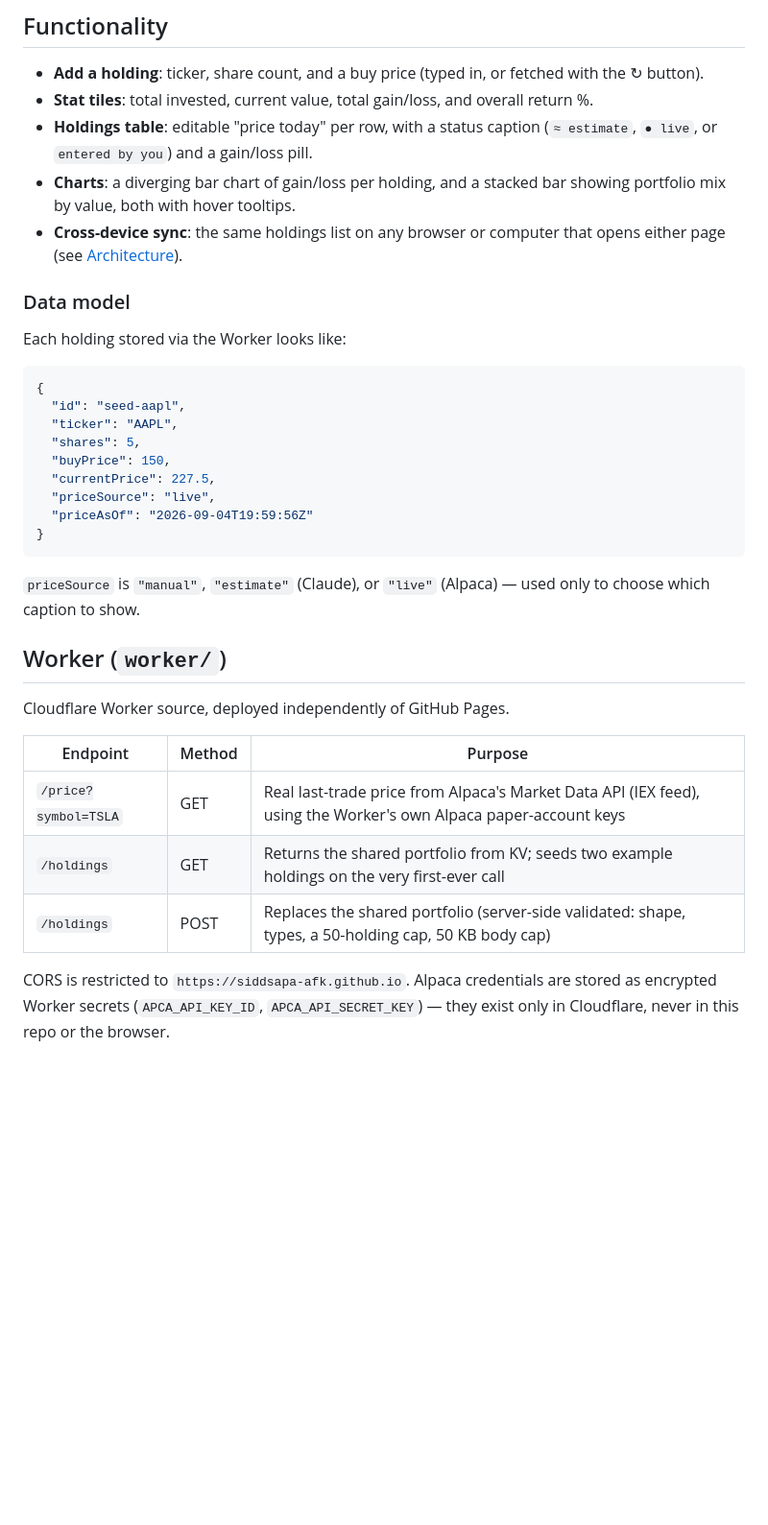
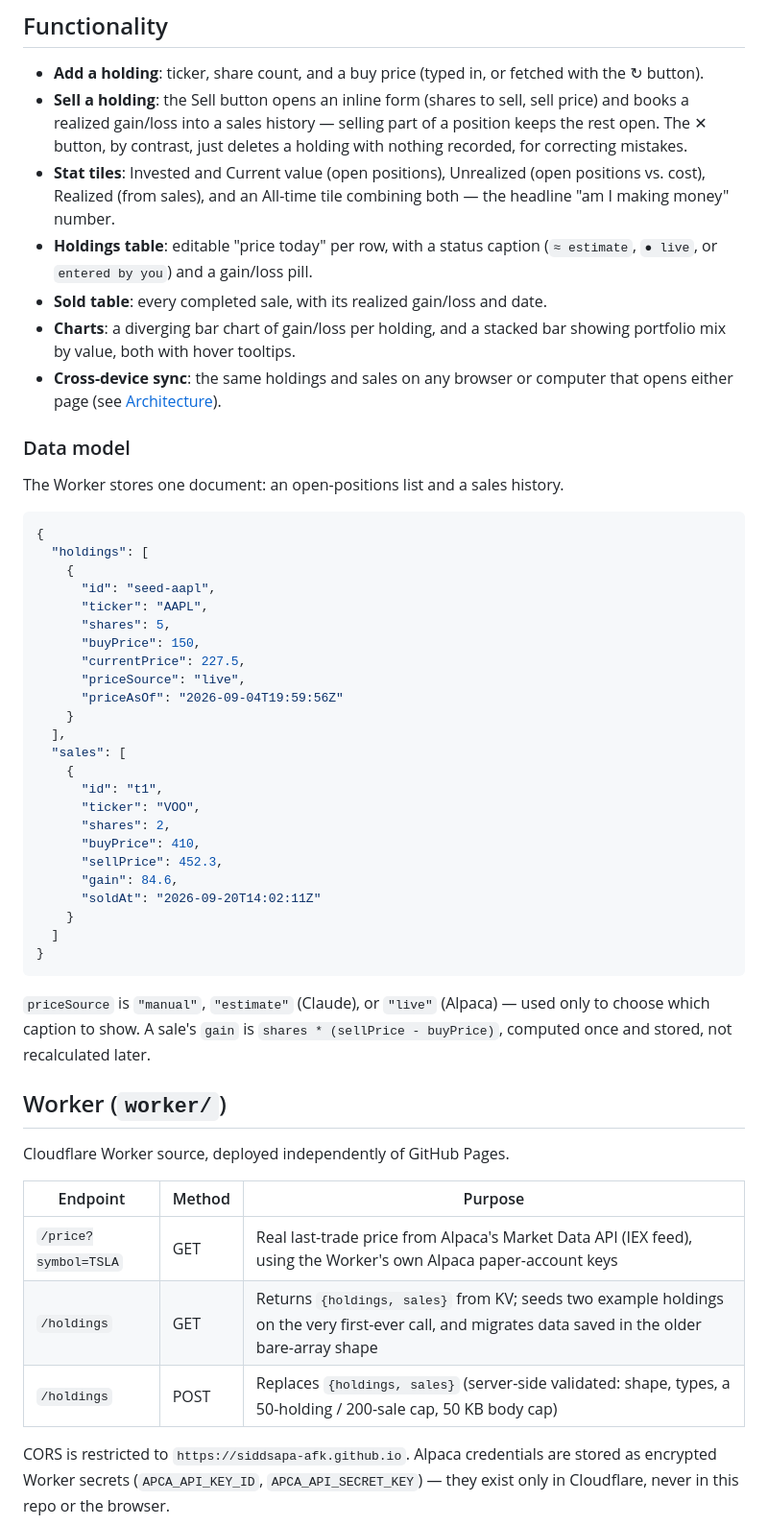
Before and after one commit to siddsapa-afk/paper-ledger, a Markdown page: README.md, the part around the change. Shown at 96% size. Rendered like a GitHub page; blank space fills up the shorter version.

Commit message:
Update README for the Sell feature and {holdings, sales} data model
Co-Authored-By: Claude Sonnet 5 <noreply@anthropic.com>

````diff
--- a/README.md
+++ b/README.md
@@ -55,33 +55,56 @@ flowchart LR
 
 - **Add a holding**: ticker, share count, and a buy price (typed in, or
   fetched with the ↻ button).
-- **Stat tiles**: total invested, current value, total gain/loss, and overall
-  return %.
+- **Sell a holding**: the Sell button opens an inline form (shares to sell,
+  sell price) and books a realized gain/loss into a sales history — selling
+  part of a position keeps the rest open. The ✕ button, by contrast, just
+  deletes a holding with nothing recorded, for correcting mistakes.
+- **Stat tiles**: Invested and Current value (open positions), Unrealized
+  (open positions vs. cost), Realized (from sales), and an All-time tile
+  combining both — the headline "am I making money" number.
 - **Holdings table**: editable "price today" per row, with a status caption
   (`≈ estimate`, `● live`, or `entered by you`) and a gain/loss pill.
+- **Sold table**: every completed sale, with its realized gain/loss and date.
 - **Charts**: a diverging bar chart of gain/loss per holding, and a stacked
   bar showing portfolio mix by value, both with hover tooltips.
-- **Cross-device sync**: the same holdings list on any browser or computer
-  that opens either page (see [Architecture](#architecture)).
+- **Cross-device sync**: the same holdings and sales on any browser or
+  computer that opens either page (see [Architecture](#architecture)).
 
 ### Data model
 
-Each holding stored via the Worker looks like:
+The Worker stores one document: an open-positions list and a sales history.
 
 ```json
 {
-  "id": "seed-aapl",
-  "ticker": "AAPL",
-  "shares": 5,
-  "buyPrice": 150,
-  "currentPrice": 227.5,
-  "priceSource": "live",
-  "priceAsOf": "2026-09-04T19:59:56Z"
+  "holdings": [
+    {
+      "id": "seed-aapl",
+      "ticker": "AAPL",
+      "shares": 5,
+      "buyPrice": 150,
+      "currentPrice": 227.5,
+      "priceSource": "live",
+      "priceAsOf": "2026-09-04T19:59:56Z"
+    }
+  ],
+  "sales": [
+    {
+      "id": "t1",
+      "ticker": "VOO",
+      "shares": 2,
+      "buyPrice": 410,
+      "sellPrice": 452.3,
+      "gain": 84.6,
+      "soldAt": "2026-09-20T14:02:11Z"
+    }
+  ]
 }
 ```
 
 `priceSource` is `"manual"`, `"estimate"` (Claude), or `"live"` (Alpaca) — used
-only to choose which caption to show.
+only to choose which caption to show. A sale's `gain` is
+`shares * (sellPrice - buyPrice)`, computed once and stored, not recalculated
+later.
 
 ## Worker (`worker/`)
 
@@ -90,8 +113,8 @@ Cloudflare Worker source, deployed independently of GitHub Pages.
 | Endpoint | Method | Purpose |
 |---|---|---|
 | `/price?symbol=TSLA` | GET | Real last-trade price from Alpaca's Market Data API (IEX feed), using the Worker's own Alpaca paper-account keys |
-| `/holdings` | GET | Returns the shared portfolio from KV; seeds two example holdings on the very first-ever call |
-| `/holdings` | POST | Replaces the shared portfolio (server-side validated: shape, types, a 50-holding cap, 50 KB body cap) |
+| `/holdings` | GET | Returns `{holdings, sales}` from KV; seeds two example holdings on the very first-ever call, and migrates data saved in the older bare-array shape |
+| `/holdings` | POST | Replaces `{holdings, sales}` (server-side validated: shape, types, a 50-holding / 200-sale cap, 50 KB body cap) |
 
 CORS is restricted to `https://siddsapa-afk.github.io`. Alpaca credentials are
 stored as encrypted Worker secrets (`APCA_API_KEY_ID`, `APCA_API_SECRET_KEY`)
````
